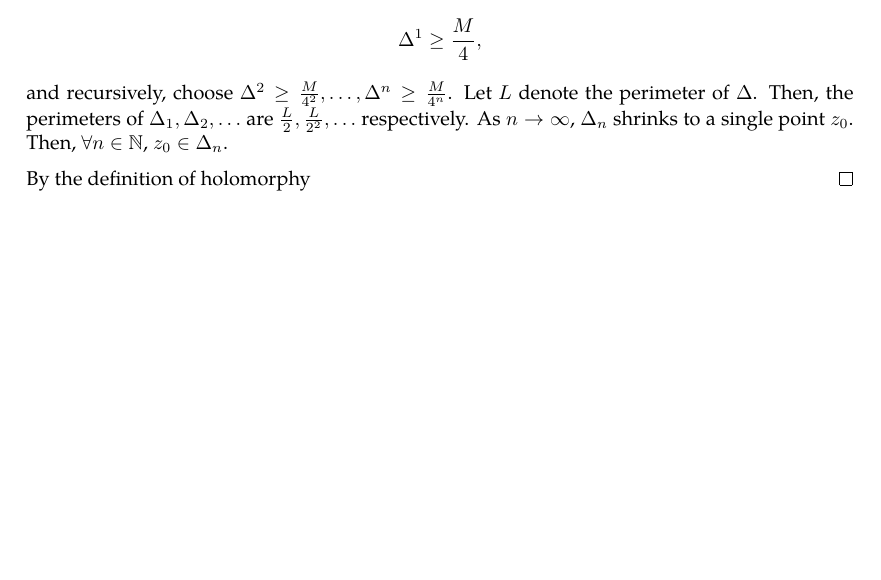
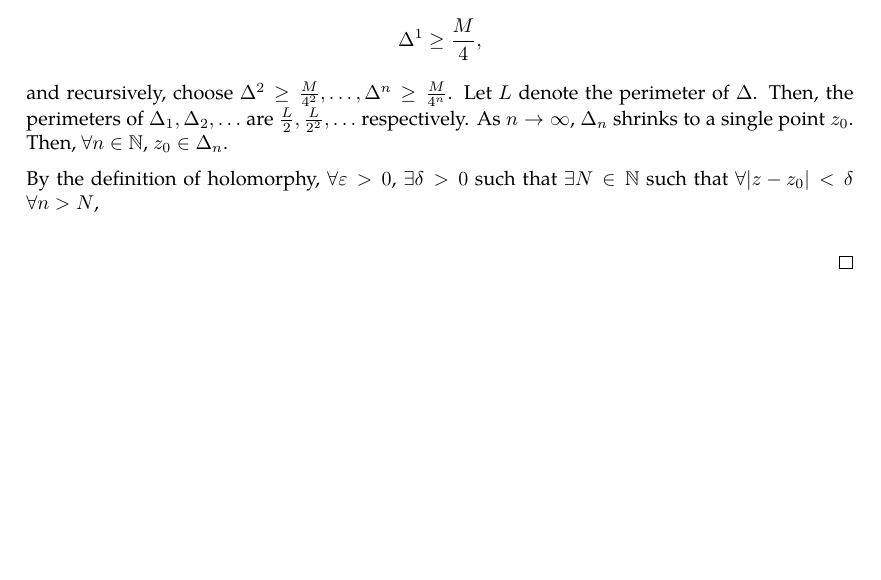
Before and after one commit to slipperking/complex-analysis-latex, a LaTeX document (main.tex): part of page 20 of 20, cut so that both start at the same text. Compiled offline with pdfLaTeX.

Commit message:
overleaf_to_git (Thu May 22 20:59:26 2025 -0700): update main.tex from r3988 to r3993

```diff
--- a/main.tex
+++ b/main.tex
@@ -557,6 +557,6 @@ When Cauchy famously published \autoref{thm:cauchyintegralformula} and \autoref{
     \[\Delta^1\geq\frac{M}{4},\]
     and recursively, choose \(\Delta^2\geq\frac{M}{4^2},\ldots,\Delta^n\geq\frac{M}{4^n}\). Let \(L\) denote the perimeter of \(\Delta\). Then, the perimeters of \(\Delta_1,\Delta_2,\ldots\) are \(\frac{L}{2},\frac{L}{2^2},\ldots\) respectively. As \(n\to\infty\), \(\Delta_n\) shrinks to a single point \(z_0\). Then, \(\forall n\in\mathbb{N}\), \(z_0\in\Delta_n\).
 
-    By the definition of holomorphy
+    By the definition of holomorphy, \(\forall\varepsilon>0\), \(\exists\delta>0\) such that \(\exists N\in\mathbb{N}\) such that \(\forall\abs{z-z_0}<\delta\) \(\forall n>N\), \[\]
 \end{proof}
 \end{document}
```
